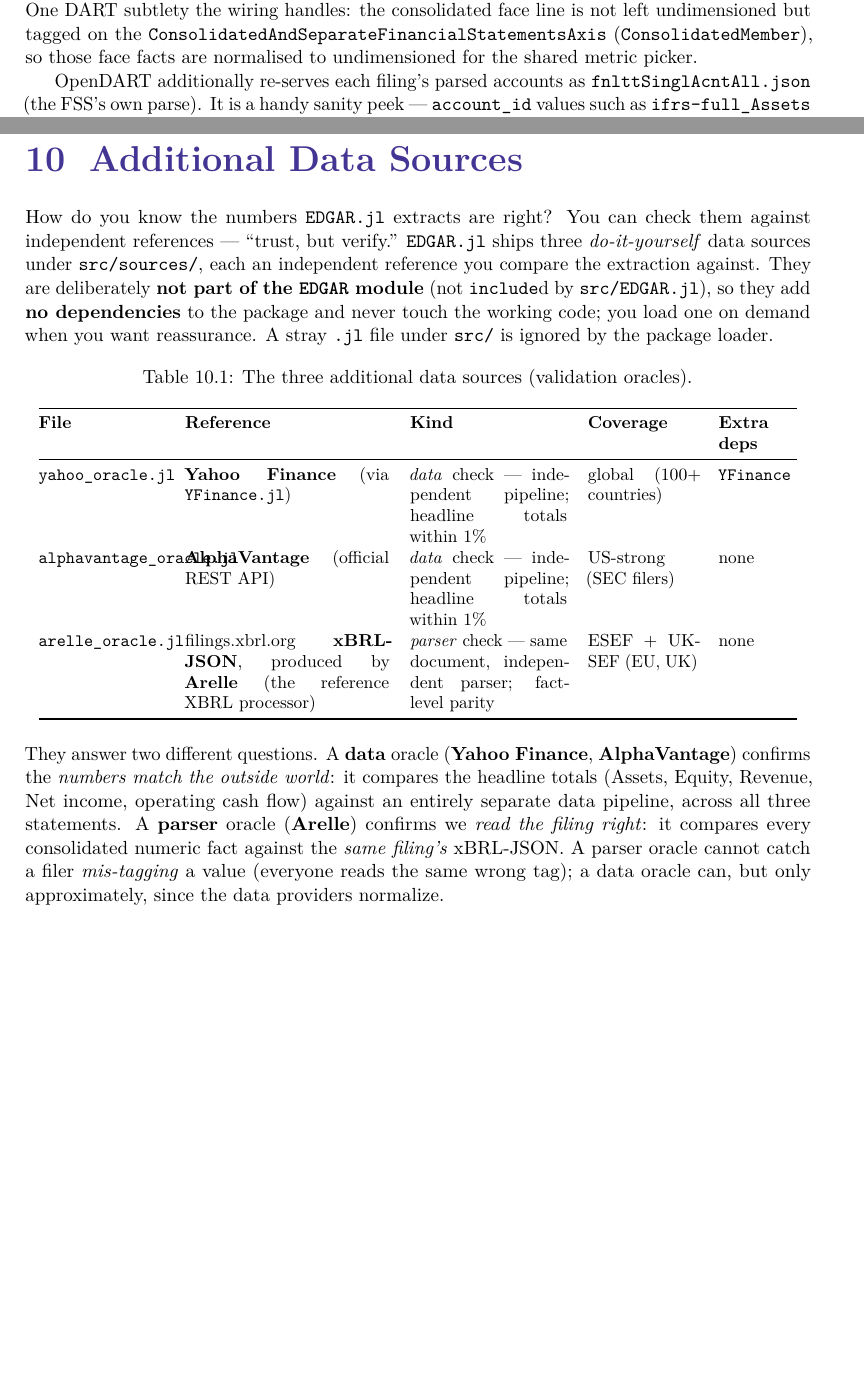
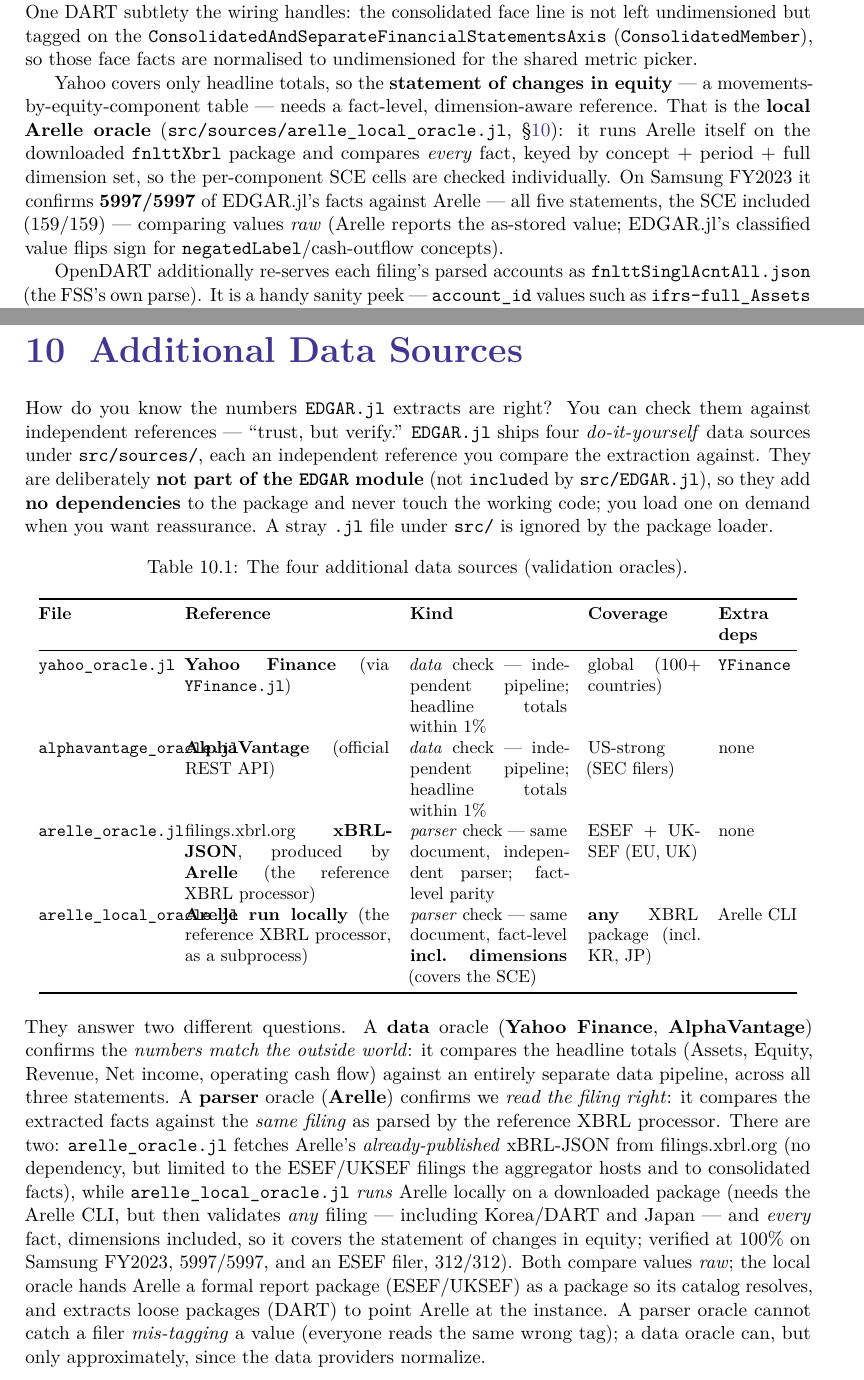
Before and after one commit to Trumpingtons/EDGAR.jl, a LaTeX thesis (docs/manual/EDGAR.tex): two parts of pages 48 and 52 of 64, joined at a grey line, cut so that both start at the same text, the shorter picture padded with empty space. Compiled offline with pdfLaTeX.

Commit message:
docs(manual): document the local-Arelle oracle + DART SCE validation
Add arelle_local_oracle.jl to the validation chapter (fourth do-it-yourself source: runs Arelle locally, covers any jurisdiction + dimensions incl. the SCE) and credit it in the DART validation section for the statement-of-changes-in-equity check (5997/5997 vs Arelle). Distinguish the two parser oracles: arelle_oracle (published xBRL-JSON, no dep, ESEF/UKSEF, consolidated) vs arelle_local (local Arelle CLI, any filing, all facts).

Co-Authored-By: Claude Opus 4.8 <noreply@anthropic.com>

```diff
--- a/docs/manual/EDGAR.tex
+++ b/docs/manual/EDGAR.tex
@@ -2441,6 +2441,15 @@ not left undimensioned but tagged on the \texttt{ConsolidatedAndSeparateFinancia
 (\texttt{ConsolidatedMember}), so those face facts are normalised to undimensioned for the shared metric
 picker.
 
+Yahoo covers only headline totals, so the \textbf{statement of changes in equity} --- a movements-by-equity-component
+table --- needs a fact-level, dimension-aware reference. That is the \textbf{local Arelle oracle}
+(\texttt{src/sources/arelle\_local\_oracle.jl}, \S\ref{sec:validation}): it runs Arelle itself on the
+downloaded \texttt{fnlttXbrl} package and compares \emph{every} fact, keyed by concept~+~period~+~full
+dimension set, so the per-component SCE cells are checked individually. On Samsung FY2023 it confirms
+\textbf{5997/5997} of EDGAR.jl's facts against Arelle --- all five statements, the SCE included
+(159/159) --- comparing values \emph{raw} (Arelle reports the as-stored value; EDGAR.jl's classified value
+flips sign for \texttt{negatedLabel}/cash-outflow concepts).
+
 OpenDART additionally re-serves each filing's parsed accounts as \texttt{fnlttSinglAcntAll.json} (the FSS's
 own parse). It is a handy sanity peek --- \texttt{account\_id} values such as \texttt{ifrs-full\_Assets} map
 straight onto our concepts --- but because it comes from the \emph{same} disclosure system as the filing it
@@ -2575,7 +2584,7 @@ of which extractor produced it.
 \label{sec:validation}
 
 How do you know the numbers \texttt{EDGAR.jl} extracts are right? You can check them against
-independent references --- ``trust, but verify.'' \texttt{EDGAR.jl} ships three \emph{do-it-yourself}
+independent references --- ``trust, but verify.'' \texttt{EDGAR.jl} ships four \emph{do-it-yourself}
 data sources under \texttt{src/sources/}, each an independent reference you compare the extraction
 against. They are deliberately \textbf{not part of the \texttt{EDGAR} module} (not \texttt{include}d by
 \texttt{src/EDGAR.jl}), so they add \textbf{no dependencies} to the package and never touch the working
@@ -2584,7 +2593,7 @@ is ignored by the package loader.
 
 \begin{table}[h]
 \centering
-\caption{The three additional data sources (validation oracles).}
+\caption{The four additional data sources (validation oracles).}
 \label{tab:oracles}
 \small
 \begin{tabular}{@{}p{0.16\textwidth}p{0.26\textwidth}p{0.20\textwidth}p{0.14\textwidth}p{0.10\textwidth}@{}}
@@ -2594,6 +2603,7 @@ is ignored by the package loader.
 \texttt{yahoo\_oracle.jl} & \textbf{Yahoo Finance} (via \texttt{YFinance.jl}) & \emph{data} check --- independent pipeline; headline totals within 1\% & global (100+ countries) & \texttt{YFinance} \\
 \texttt{alphavantage\_oracle.jl} & \textbf{AlphaVantage} (official REST API) & \emph{data} check --- independent pipeline; headline totals within 1\% & US-strong (SEC filers) & none \\
 \texttt{arelle\_oracle.jl} & filings.xbrl.org \textbf{xBRL-JSON}, produced by \textbf{Arelle} (the reference XBRL processor) & \emph{parser} check --- same document, independent parser; fact-level parity & ESEF + UKSEF (EU, UK) & none \\
+\texttt{arelle\_local\_oracle.jl} & \textbf{Arelle run locally} (the reference XBRL processor, as a subprocess) & \emph{parser} check --- same document, fact-level \textbf{incl.\ dimensions} (covers the SCE) & \textbf{any} XBRL package (incl.\ KR, JP) & Arelle CLI \\
 \bottomrule
 \end{tabular}
 \end{table}
@@ -2602,9 +2612,17 @@ is ignored by the package loader.
 \textbf{AlphaVantage}) confirms the \emph{numbers match the outside world}: it compares the headline
 totals (Assets, Equity, Revenue, Net income, operating cash flow) against an entirely separate data
 pipeline, across all three statements. A \textbf{parser} oracle (\textbf{Arelle}) confirms we
-\emph{read the filing right}: it compares every consolidated numeric fact against the \emph{same
-filing's} xBRL-JSON. A parser oracle cannot catch a filer \emph{mis-tagging} a value (everyone reads
-the same wrong tag); a data oracle can, but only approximately, since the data providers normalize.
+\emph{read the filing right}: it compares the extracted facts against the \emph{same filing} as parsed by
+the reference XBRL processor. There are two: \texttt{arelle\_oracle.jl} fetches Arelle's
+\emph{already-published} xBRL-JSON from filings.xbrl.org (no dependency, but limited to the ESEF/UKSEF
+filings the aggregator hosts and to consolidated facts), while \texttt{arelle\_local\_oracle.jl} \emph{runs}
+Arelle locally on a downloaded package (needs the Arelle CLI, but then validates \emph{any} filing ---
+including Korea/DART and Japan --- and \emph{every} fact, dimensions included, so it covers the statement of
+changes in equity; verified at 100\% on Samsung FY2023, 5997/5997, and an ESEF filer, 312/312). Both
+compare values \emph{raw}; the local oracle hands Arelle a formal report package (ESEF/UKSEF) as a package
+so its catalog resolves, and extracts loose packages (DART) to point Arelle at the instance. A parser
+oracle cannot catch a filer \emph{mis-tagging} a value (everyone reads the same wrong tag); a data oracle
+can, but only approximately, since the data providers normalize.
 
 \medskip\noindent This is the same kind of check the package already applies on the SEC side: the
 extracted values are validated against the SEC's \texttt{companyfacts} API (the SEC's own parse of the
```
